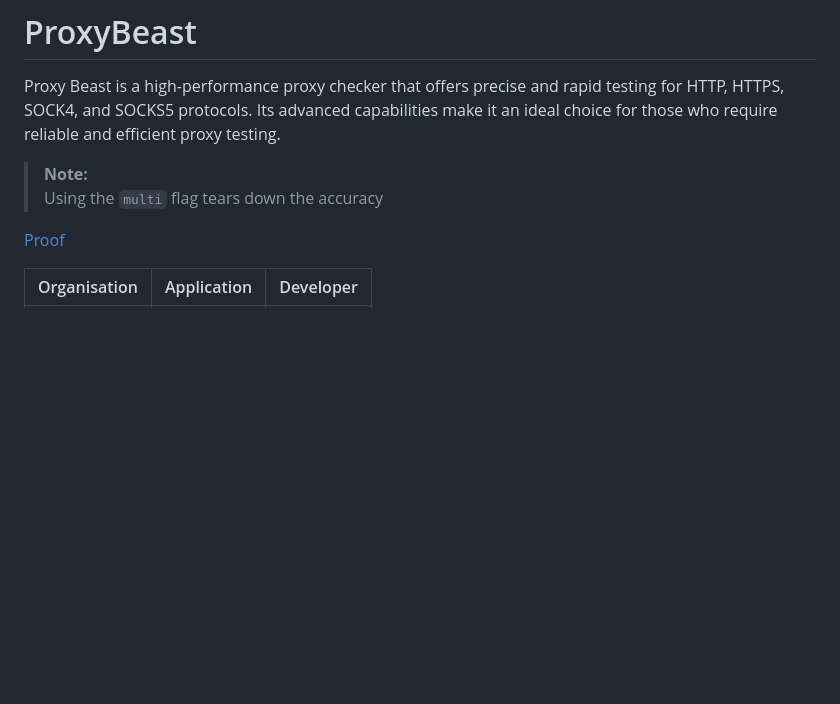
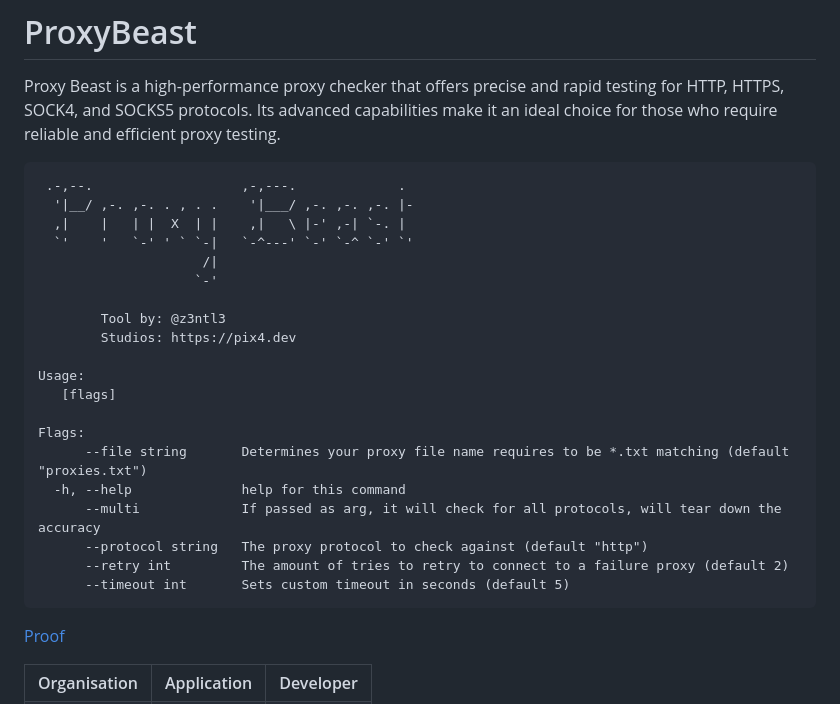
Before and after one commit to Z3NTL3/ProxyBeast, a Markdown page: README.md, the part around the change. Rendered like a GitHub page; blank space fills up the shorter version.

````diff
--- a/README.md
+++ b/README.md
@@ -2,7 +2,28 @@
 
 
 Proxy Beast is a high-performance proxy checker that offers precise and rapid testing for HTTP, HTTPS, SOCK4, and SOCKS5 protocols. Its advanced capabilities make it an ideal choice for those who require reliable and efficient proxy testing.
-> **Note:**<br>Using the ``multi`` flag tears down the accuracy
+```
+ .-,--.                   ,-,---.             .
+  '|__/ ,-. ,-. . , . .    '|___/ ,-. ,-. ,-. |-
+  ,|    |   | |  X  | |    ,|   \ |-' ,-| `-. |
+  `'    '   `-' ' ` `-|   `-^---' `-' `-^ `-' `'
+                     /|
+                    `-'
+
+        Tool by: @z3ntl3
+        Studios: https://pix4.dev
+
+Usage:
+   [flags]
+
+Flags:
+      --file string       Determines your proxy file name requires to be *.txt matching (default "proxies.txt")
+  -h, --help              help for this command
+      --multi             If passed as arg, it will check for all protocols, will tear down the accuracy
+      --protocol string   The proxy protocol to check against (default "http")
+      --retry int         The amount of tries to retry to connect to a failure proxy (default 2)
+      --timeout int       Sets custom timeout in seconds (default 5)
+```
 
 <a href="https://www.youtube.com/watch?v=Me-kgUIcb84"> Proof</a>
 <table><tr><th>Organisation</th><th>Application</th><th>Developer</th></tr><tr><td><img src="https://media.discordapp.net/attachments/956310840464773200/968964843333877830/logopix4.png" width="20">PIX4</td><td>Proxy Beast</td><td>Z3NTL3</td></tr></table>
````
